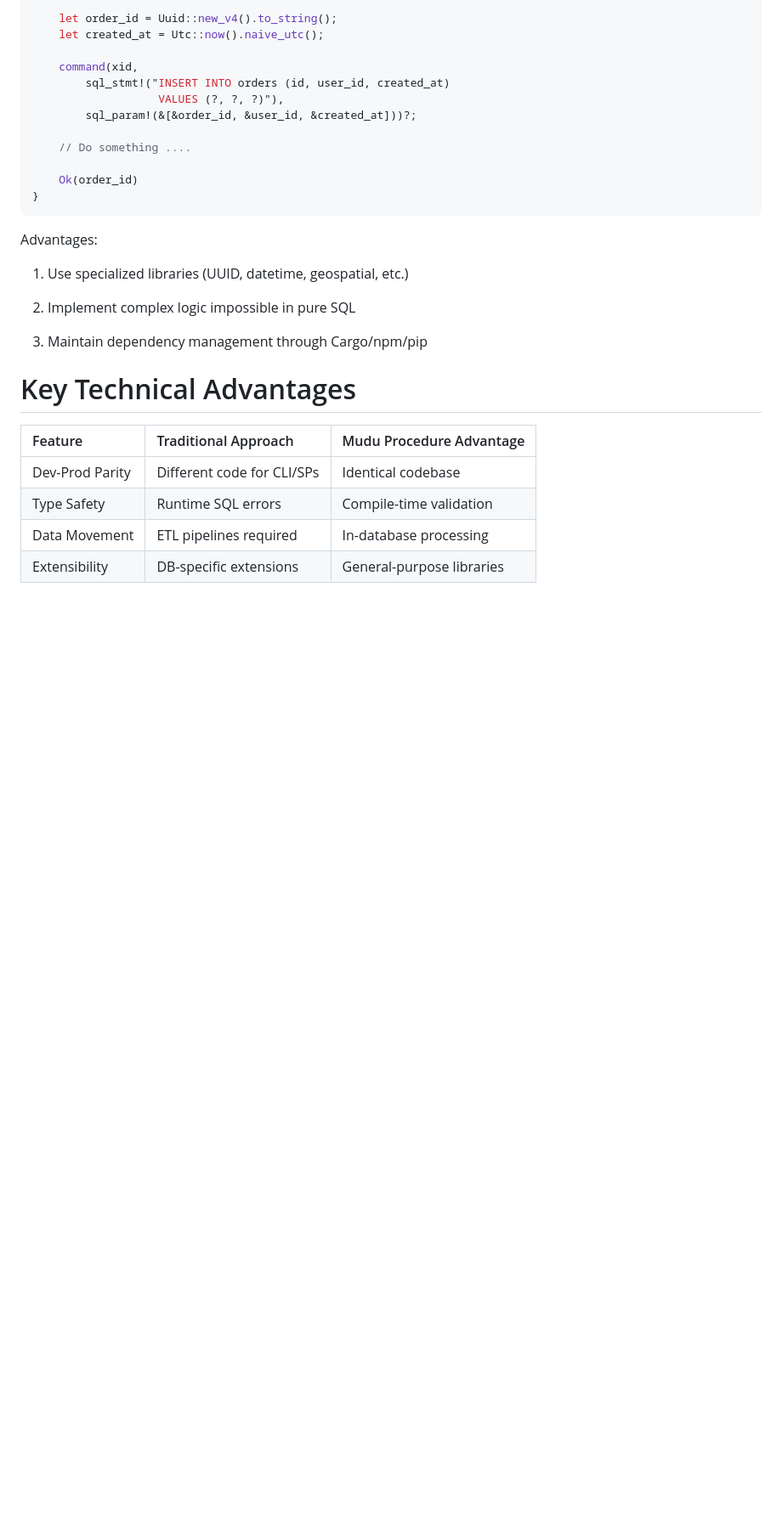
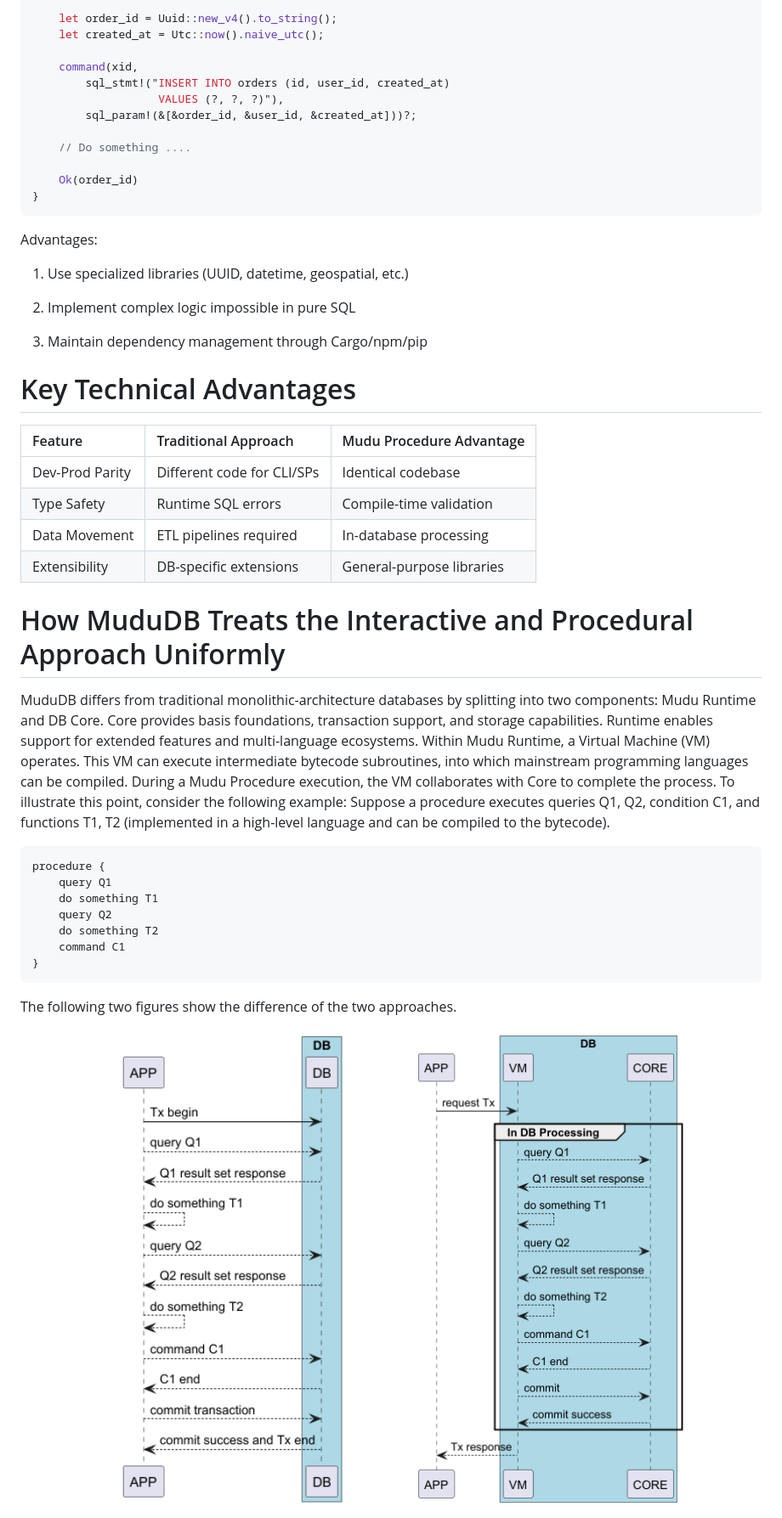
Before and after one commit to scuptio/mududb, a Markdown page: doc/en/procedure.md, the part around one of its changes. Shown at 85% size. Drawn GitHub-style; pictures changed too: doc/pic/interactive_tx.png (added), doc/pic/procedural_tx.png (added); blank space fills up the shorter version.

````diff
--- a/doc/en/procedure.md
+++ b/doc/en/procedure.md
@@ -362,9 +364,42 @@ Advantages:
 # Key Technical Advantages
 
 
-| Feature          | Traditional Approach       | Mudu Procedure Advantage               |
+| Feature          | Traditional Approach       | Mudu Procedure Advantage     |
 | :--------------- | :------------------------- | :--------------------------- |
 | Dev-Prod Parity  | Different code for CLI/SPs | Identical codebase           |
 | Type Safety      | Runtime SQL errors         | Compile-time validation      |
 | Data Movement    | ETL pipelines required     | In-database processing       |
 | Extensibility    | DB-specific extensions     | General-purpose libraries    |
+
+
+
+# How MuduDB Treats the Interactive and Procedural Approach Uniformly
+
+MuduDB differs from traditional monolithic-architecture databases by splitting into two components:
+Mudu Runtime and DB Core.
+Core provides basis foundations, transaction support, and storage capabilities.
+Runtime enables support for extended features and multi-language ecosystems.
+Within Mudu Runtime, a Virtual Machine (VM) operates.
+This VM can execute intermediate bytecode subroutines, into which mainstream programming languages can be compiled.
+During a Mudu Procedure execution, the VM collaborates with Core to complete the process.
+To illustrate this point, consider the following example:
+Suppose a procedure executes queries Q1, Q2, condition C1, and functions T1, T2 (implemented in a high-level language and can be compiled to the bytecode).
+
+```
+procedure {
+    query Q1
+    do something T1
+    query Q2
+    do something T2
+    command C1
+}
+```
+
+The following two figures show the difference of the two approaches.
+
+<div align="center">
+<img src="../pic/interactive_tx.png" width="40%">
+</space>
+&nbsp&nbsp&nbsp&nbsp
+<img src="../pic/procedural_tx.png" width="40%">
+</div>
````
Also changed, not shown: other parts of doc/en/procedure.md (+8 -6 lines), doc/cn/procedure.cn.md (+50 -13 lines), 1 other file.
